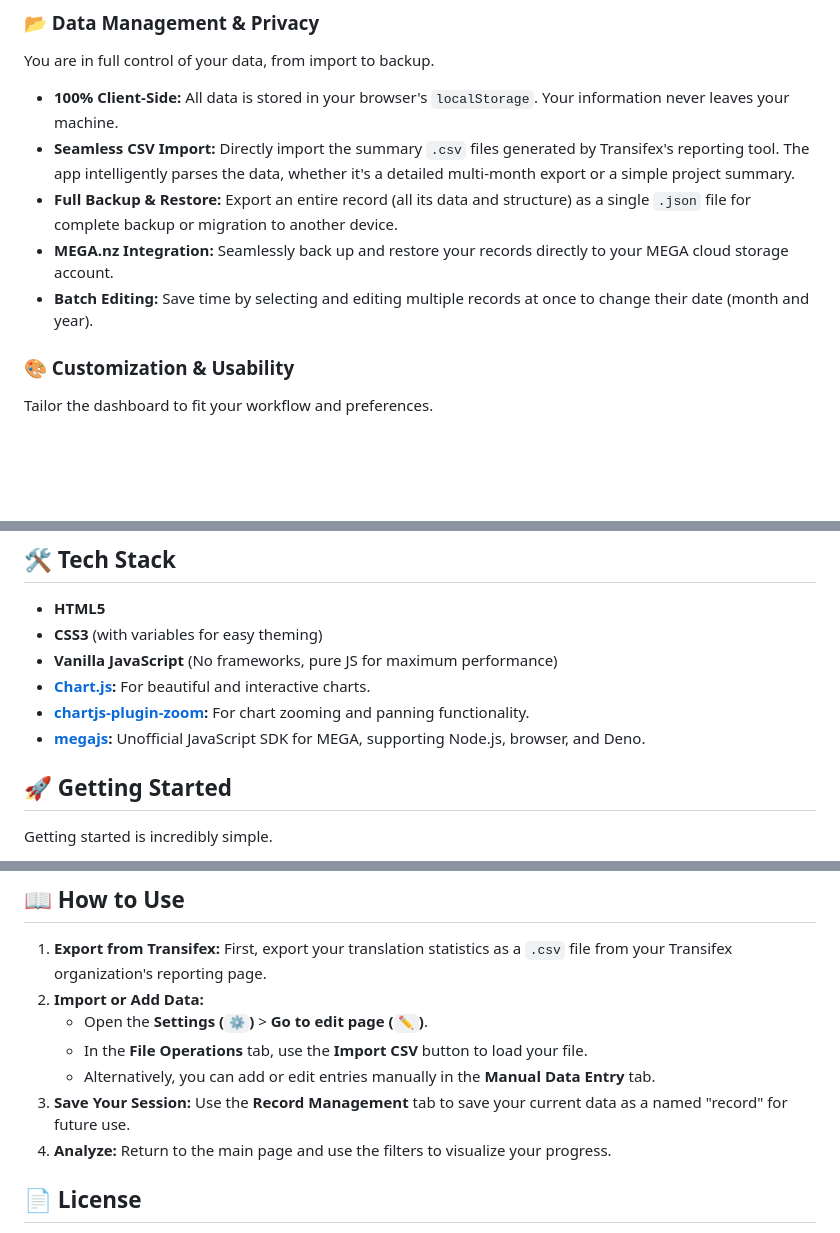
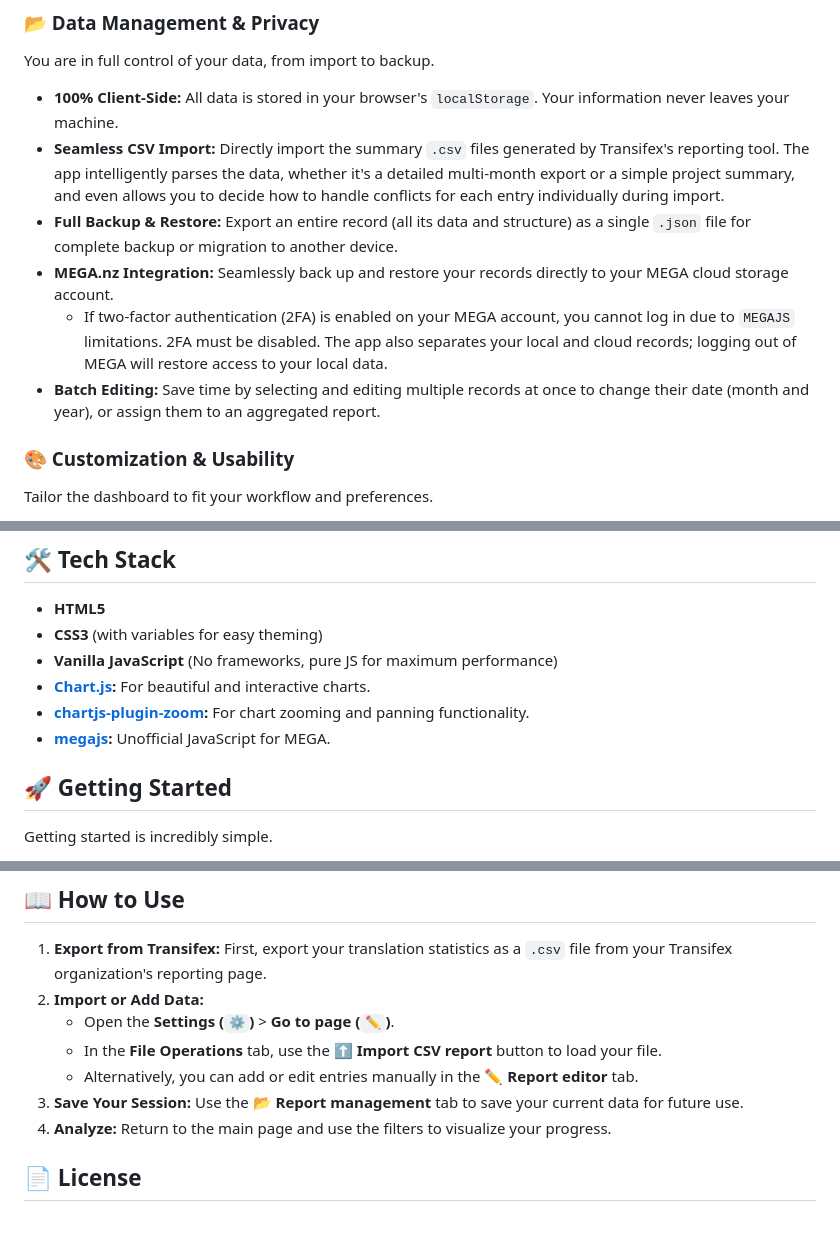
Before and after one commit to scravonix/Transifex-Report-Dashboard, a Markdown page: README.md, 3 parts joined by grey strips. Rendered like a GitHub page; blank space fills up the shorter version.

```diff
--- a/README.md
+++ b/README.md
@@ -31,10 +31,11 @@ Transform your raw Transifex data into actionable insights.
 
 You are in full control of your data, from import to backup.
 - **100% Client-Side:** All data is stored in your browser's `localStorage`. Your information never leaves your machine.
-- **Seamless CSV Import:** Directly import the summary `.csv` files generated by Transifex's reporting tool. The app intelligently parses the data, whether it's a detailed multi-month export or a simple project summary.
+- **Seamless CSV Import:** Directly import the summary `.csv` files generated by Transifex's reporting tool. The app intelligently parses the data, whether it's a detailed multi-month export or a simple project summary, and even allows you to decide how to handle conflicts for each entry individually during import.
 - **Full Backup & Restore:** Export an entire record (all its data and structure) as a single `.json` file for complete backup or migration to another device.
 - **MEGA.nz Integration:** Seamlessly back up and restore your records directly to your MEGA cloud storage account.
-- **Batch Editing:** Save time by selecting and editing multiple records at once to change their date (month and year).
+  - If two-factor authentication (2FA) is enabled on your MEGA account, you cannot log in due to `MEGAJS` limitations. 2FA must be disabled. The app also separates your local and cloud records; logging out of MEGA will restore access to your local data.
+- **Batch Editing:** Save time by selecting and editing multiple records at once to change their date (month and year), or assign them to an aggregated report.
 
 ### 🎨 Customization & Usability
 
@@ -55,7 +56,7 @@ Tailor the dashboard to fit your workflow and preferences.
 - **Vanilla JavaScript** (No frameworks, pure JS for maximum performance)
 - **[Chart.js](https://www.chartjs.org/):** For beautiful and interactive charts.
 - **[chartjs-plugin-zoom](https://www.chartjs.org/chartjs-plugin-zoom/):** For chart zooming and panning functionality.
-- **[megajs](https://mega.js.org/):** Unofficial JavaScript SDK for MEGA, supporting Node.js, browser, and Deno.
+- **[megajs](https://mega.js.org/):** Unofficial JavaScript for MEGA.
 
 ## 🚀 Getting Started
 
@@ -78,10 +79,10 @@ Getting started is incredibly simple.
 
 1.  **Export from Transifex:** First, export your translation statistics as a `.csv` file from your Transifex organization's reporting page.
 2.  **Import or Add Data:**
-    - Open the **Settings (`⚙️`)** > **Go to edit page (`✏️`)**.
-    - In the **File Operations** tab, use the **Import CSV** button to load your file.
-    - Alternatively, you can add or edit entries manually in the **Manual Data Entry** tab.
-3.  **Save Your Session:** Use the **Record Management** tab to save your current data as a named "record" for future use.
+    - Open the **Settings (`⚙️`)** > **Go to page (`✏️`)**.
+    - In the **File Operations** tab, use the **⬆️ Import CSV report** button to load your file.
+    - Alternatively, you can add or edit entries manually in the **✏️ Report editor** tab.
+3.  **Save Your Session:** Use the **📂 Report management** tab to save your current data for future use.
 4.  **Analyze:** Return to the main page and use the filters to visualize your progress.
 
 ## 📄 License
```
